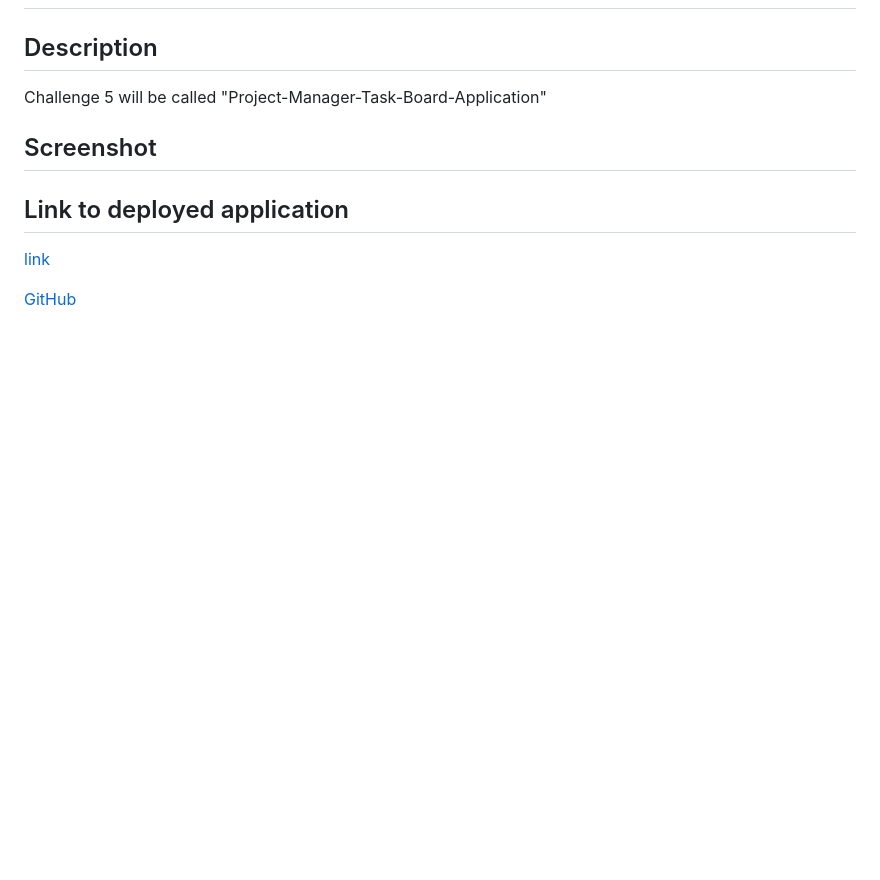
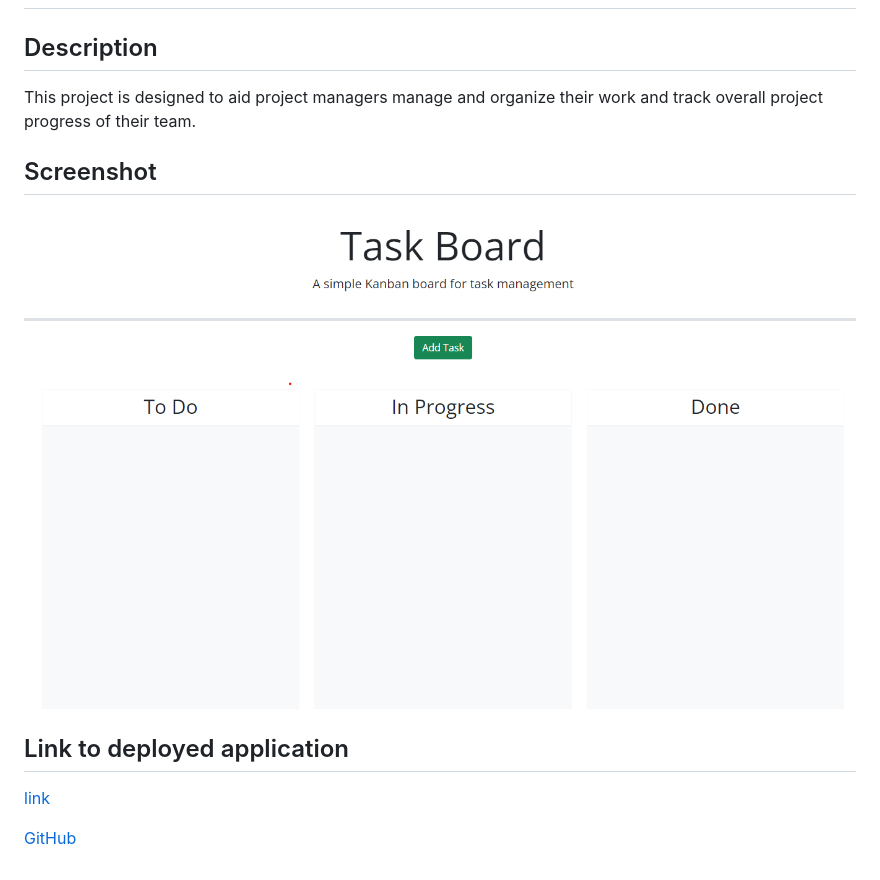
Before and after one commit to a293moha/Project-Manager-Task-Board-Application, a Markdown page: README.md, the part around the change. GitHub-like rendering; pictures changed too: image.png (added); blank space fills up the shorter version.

Commit message:
added information to readme file

```diff
--- a/README.md
+++ b/README.md
@@ -1,15 +1,12 @@
 # Project Manger Task Board Application
 
 ## Description
-
-Challenge 5 will be called "Project-Manager-Task-Board-Application"
+This project is designed to aid project managers manage and organize their work and track overall project progress of their team.
 
 ## Screenshot
-
+![alt text](image.png)
 
 ## Link to deployed application
-
-
 [link](https://a293moha.github.io/Project-Manager-Task-Board-Application/)
 
 [GitHub](https://github.com/a293moha/Project-Manager-Task-Board-Application)
```
